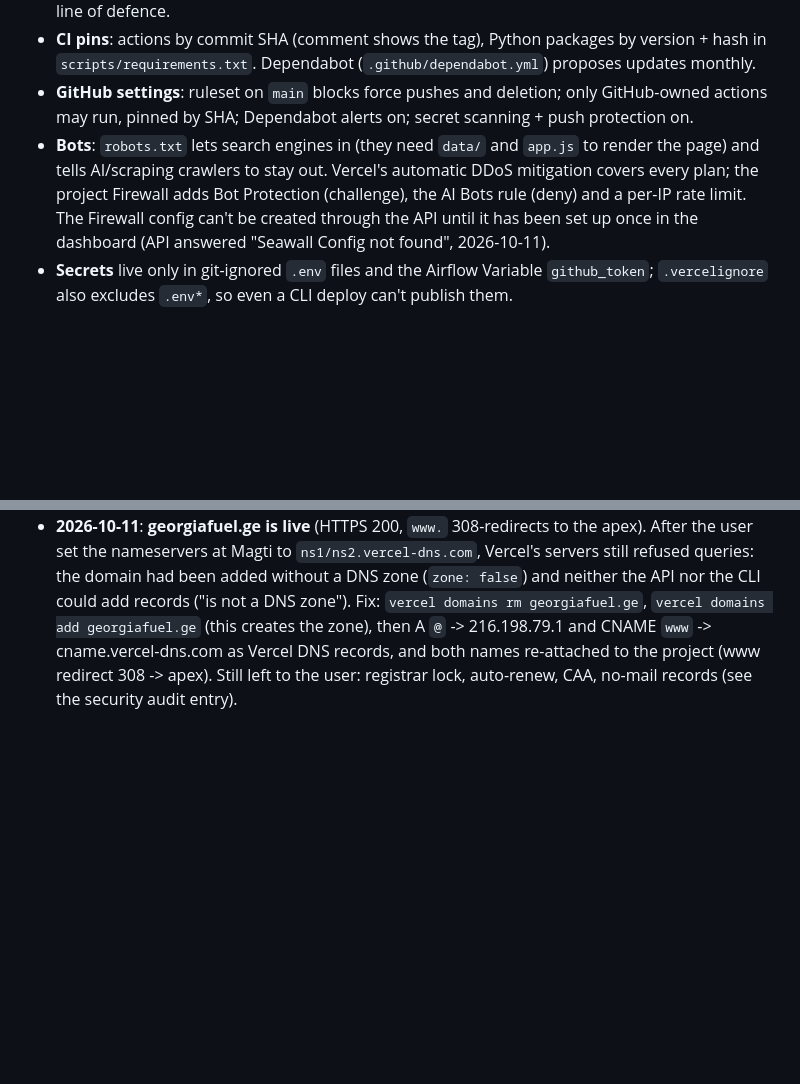
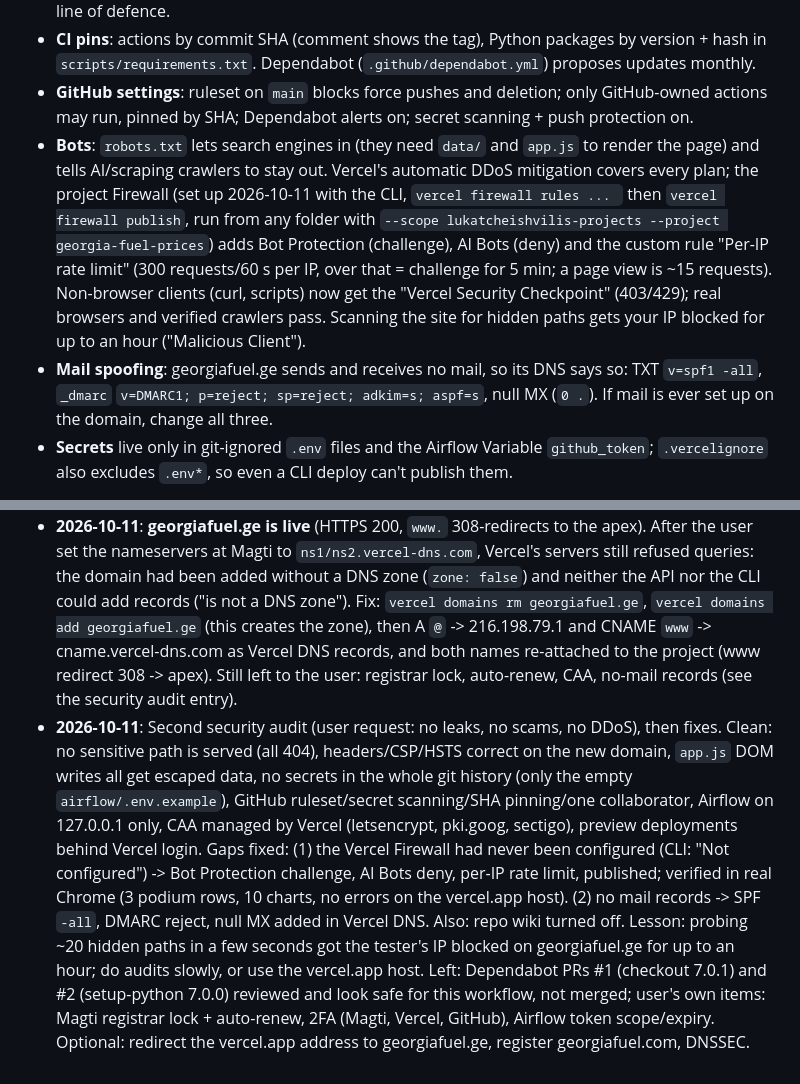
Before and after one commit to lukatcheishvili/fuel_prices, a Markdown page: AGENT.md, 2 parts joined by grey strips. Drawn GitHub-style; blank space fills up the shorter version.

Commit message:
Log second security audit; firewall and mail-spoofing protection
Co-Authored-By: Claude Sonnet 5.5 <noreply@anthropic.com>

```diff
--- a/AGENT.md
+++ b/AGENT.md
@@ -50,9 +50,14 @@ airflow/ off the public site.
 - **GitHub settings**: ruleset on `main` blocks force pushes and deletion; only GitHub-owned actions may run, pinned by
   SHA; Dependabot alerts on; secret scanning + push protection on.
 - **Bots**: `robots.txt` lets search engines in (they need `data/` and `app.js` to render the page) and tells AI/scraping
-  crawlers to stay out. Vercel's automatic DDoS mitigation covers every plan; the project Firewall adds Bot Protection
-  (challenge), the AI Bots rule (deny) and a per-IP rate limit. The Firewall config can't be created through the API
-  until it has been set up once in the dashboard (API answered "Seawall Config not found", 2026-10-11).
+  crawlers to stay out. Vercel's automatic DDoS mitigation covers every plan; the project Firewall (set up 2026-10-11 with
+  the CLI, `vercel firewall rules ... ` then `vercel firewall publish`, run from any folder with `--scope
+  lukatcheishvilis-projects --project georgia-fuel-prices`) adds Bot Protection (challenge), AI Bots (deny) and the custom
+  rule "Per-IP rate limit" (300 requests/60 s per IP, over that = challenge for 5 min; a page view is ~15 requests).
+  Non-browser clients (curl, scripts) now get the "Vercel Security Checkpoint" (403/429); real browsers and verified
+  crawlers pass. Scanning the site for hidden paths gets your IP blocked for up to an hour ("Malicious Client").
+- **Mail spoofing**: georgiafuel.ge sends and receives no mail, so its DNS says so: TXT `v=spf1 -all`, `_dmarc`
+  `v=DMARC1; p=reject; sp=reject; adkim=s; aspf=s`, null MX (`0 .`). If mail is ever set up on the domain, change all three.
 - **Secrets** live only in git-ignored `.env` files and the Airflow Variable `github_token`; `.vercelignore` also excludes
   `.env*`, so even a CLI deploy can't publish them.
 
@@ -822,3 +827,14 @@ Sections are separated by `xl` (64px). Max content width 1280px. Page gutter 32p
   `vercel domains add georgiafuel.ge` (this creates the zone), then A `@` -> 216.198.79.1 and CNAME `www` -> cname.vercel-dns.com
   as Vercel DNS records, and both names re-attached to the project (www redirect 308 -> apex). Still left to the user: registrar lock,
   auto-renew, CAA, no-mail records (see the security audit entry).
+- **2026-10-11**: Second security audit (user request: no leaks, no scams, no DDoS), then fixes. Clean: no sensitive path is
+  served (all 404), headers/CSP/HSTS correct on the new domain, `app.js` DOM writes all get escaped data, no secrets in the
+  whole git history (only the empty `airflow/.env.example`), GitHub ruleset/secret scanning/SHA pinning/one collaborator,
+  Airflow on 127.0.0.1 only, CAA managed by Vercel (letsencrypt, pki.goog, sectigo), preview deployments behind Vercel login.
+  Gaps fixed: (1) the Vercel Firewall had never been configured (CLI: "Not configured") -> Bot Protection challenge, AI Bots
+  deny, per-IP rate limit, published; verified in real Chrome (3 podium rows, 10 charts, no errors on the vercel.app host).
+  (2) no mail records -> SPF `-all`, DMARC reject, null MX added in Vercel DNS. Also: repo wiki turned off. Lesson: probing
+  ~20 hidden paths in a few seconds got the tester's IP blocked on georgiafuel.ge for up to an hour; do audits slowly, or
+  use the vercel.app host. Left: Dependabot PRs #1 (checkout 7.0.1) and #2 (setup-python 7.0.0) reviewed and look safe for
+  this workflow, not merged; user's own items: Magti registrar lock + auto-renew, 2FA (Magti, Vercel, GitHub), Airflow token
+  scope/expiry. Optional: redirect the vercel.app address to georgiafuel.ge, register georgiafuel.com, DNSSEC.
```
